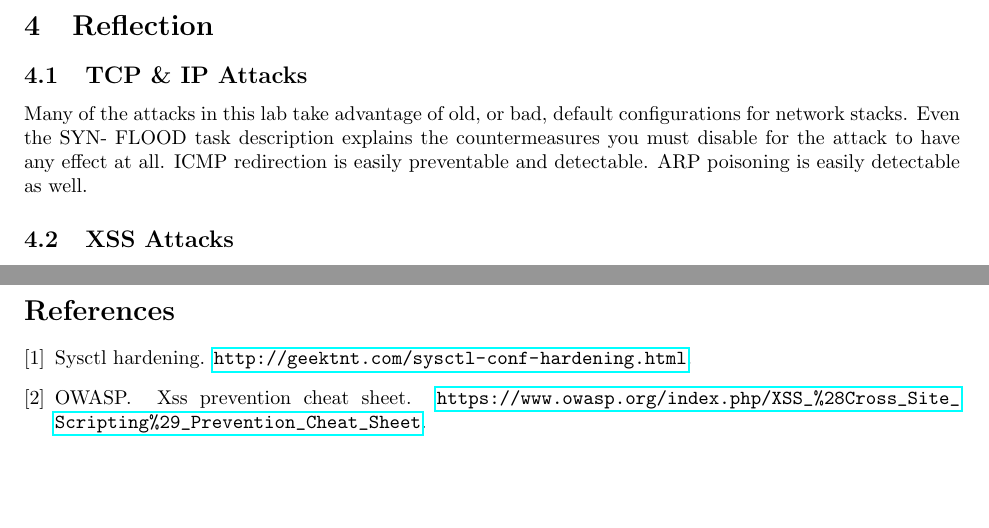
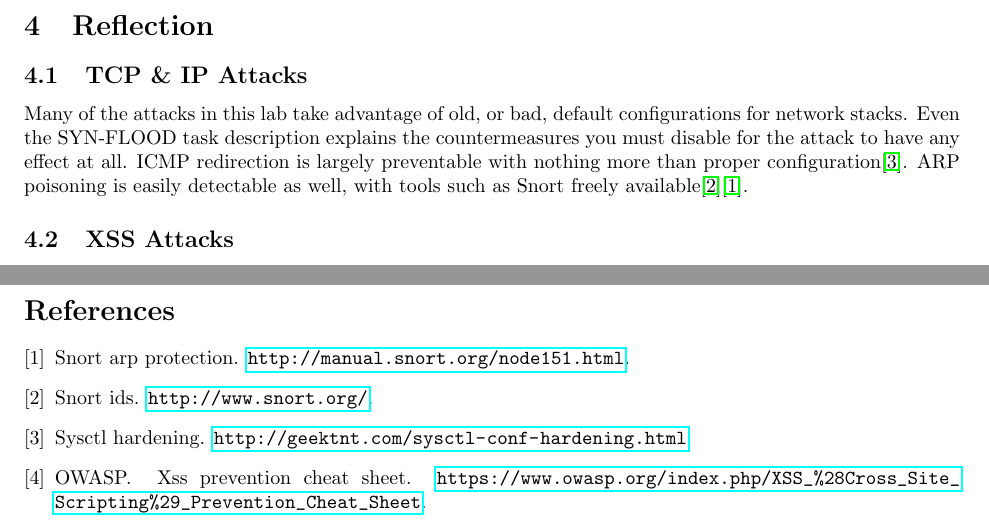
Before and after one commit to Ymbirtt/syssec2, a LaTeX document (main.tex, which reads reflection.tex): two parts of pages 8 and 9 of 9, joined at a grey line, cut so that both start at the same text, the shorter picture padded with empty space. Compiled offline with pdfLaTeX.

Commit message:
Adding a couple of bits of ARP/ICMP guff to reflection with some cites.

```diff
--- a/reflection.tex
+++ b/reflection.tex
@@ -1,8 +1,9 @@
 \subsection{TCP \& IP Attacks}
 
-Many of the attacks in this lab take advantage of old, or bad, default configurations for network stacks. Even the SYN-
-FLOOD task description explains the countermeasures you must disable for the attack to have any effect at all. ICMP
-redirection is easily preventable and detectable. ARP poisoning is easily detectable as well.
+Many of the attacks in this lab take advantage of old, or bad, default configurations for network stacks. Even the
+SYN-FLOOD task description explains the countermeasures you must disable for the attack to have any effect at all. ICMP
+redirection is largely preventable with nothing more than proper configuration\cite{sysctl}.
+ARP poisoning is easily detectable as well, with tools such as Snort freely available\cite{snort}\cite{snort_arp}.
 
 \subsection{XSS Attacks}
 
```
Also changed, not shown: bibliography.bib (+9 -0 lines).
